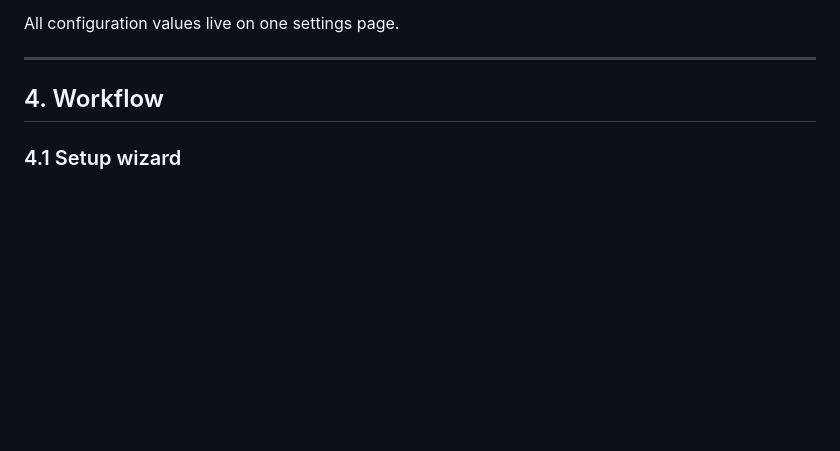
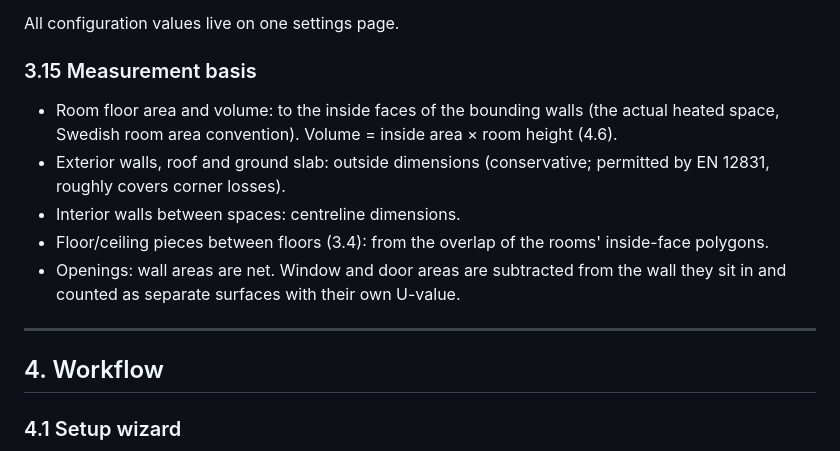
Before and after one commit to KrisJ477/KJ-energy-calculator, a Markdown page: SPEC.md, the part around the change. GitHub-like rendering; blank space fills up the shorter version.

Commit message:
Spec: measurement basis for areas and volumes
Co-Authored-By: Claude Opus 5.5 <noreply@anthropic.com>
Claude-Session: https://claude.ai/code/session_01SU8HqJiMaRdiP4JqMyZ6TT

```diff
--- a/SPEC.md
+++ b/SPEC.md
@@ -147,6 +147,13 @@ A floor may be drawn across several PDF sheets (two, three or more). Each sheet
 - scale truth: reference features (north wall, west wall lengths) established on the reference floor (4.4)
 
 All configuration values live on one settings page.
+
+### 3.15 Measurement basis
+- Room floor area and volume: to the inside faces of the bounding walls (the actual heated space, Swedish room area convention). Volume = inside area × room height (4.6).
+- Exterior walls, roof and ground slab: outside dimensions (conservative; permitted by EN 12831, roughly covers corner losses).
+- Interior walls between spaces: centreline dimensions.
+- Floor/ceiling pieces between floors (3.4): from the overlap of the rooms' inside-face polygons.
+- Openings: wall areas are net. Window and door areas are subtracted from the wall they sit in and counted as separate surfaces with their own U-value.
 
 ---
 
```
